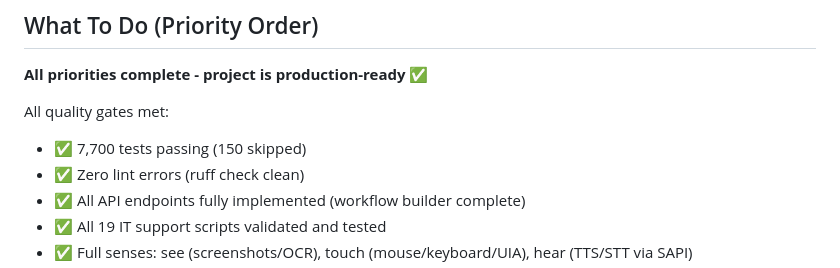
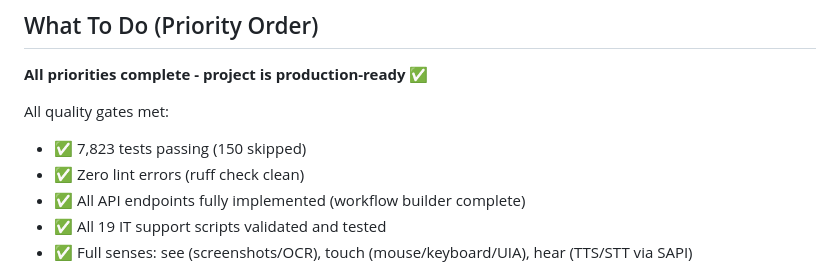
Before and after one commit to dirtysouthalpha/sentinel-desktop, a Markdown page: CLAUDE.md, the part around the change. GitHub-like rendering.

Commit message:
docs: update test count to 7823 in quality gates

```diff
--- a/CLAUDE.md
+++ b/CLAUDE.md
@@ -6,7 +6,7 @@ Vision-driven desktop automation agent. Give it a goal in plain English, it sees
 **All priorities complete - project is production-ready ✅**
 
 All quality gates met:
-- ✅ 7,700 tests passing (150 skipped)
+- ✅ 7,823 tests passing (150 skipped)
 - ✅ Zero lint errors (ruff check clean)
 - ✅ All API endpoints fully implemented (workflow builder complete)
 - ✅ All 19 IT support scripts validated and tested
```
